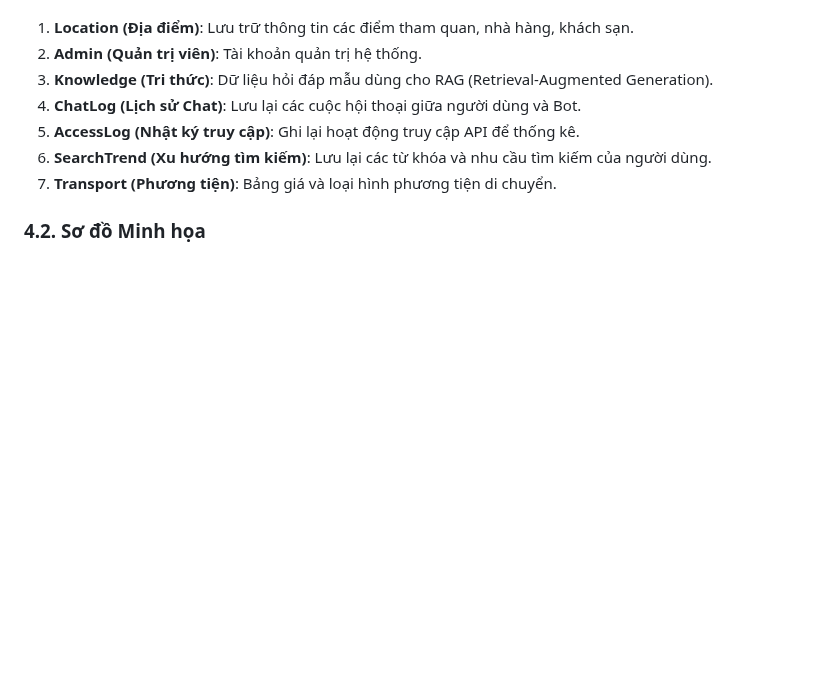
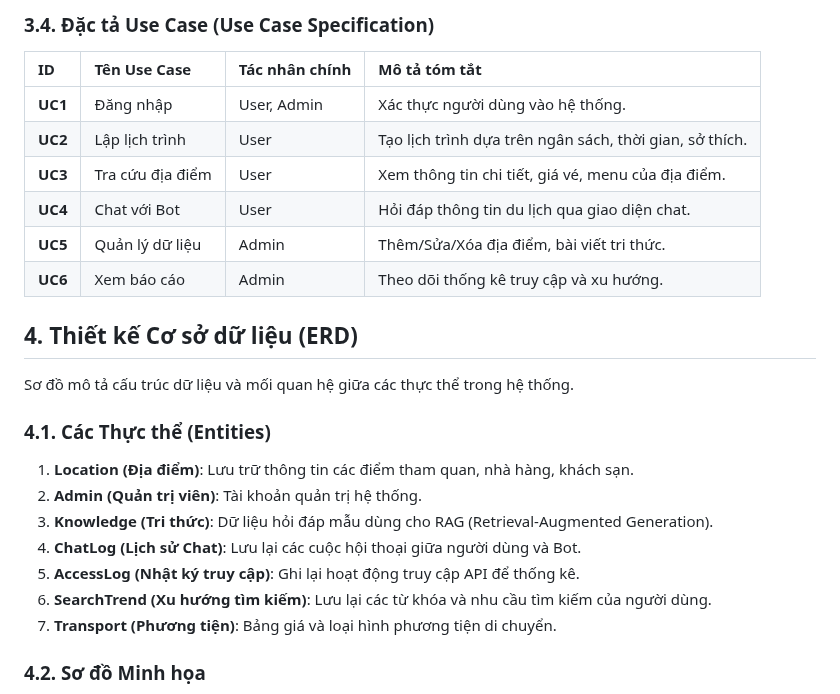
Before and after one commit to Doggie-H/Dana-Travel, a Markdown page: docs/ARCHITECTURE.md, the part around one of its changes. GitHub-like rendering; blank space fills up the shorter version.

```diff
--- a/docs/ARCHITECTURE.md
+++ b/docs/ARCHITECTURE.md
@@ -68,3 +99,20 @@ Sơ đồ Use Case mô tả các tương tác giữa các tác nhân (Actors) v
+### 3.4. Đặc tả Use Case (Use Case Specification)
+
+| ID | Tên Use Case | Tác nhân chính | Mô tả tóm tắt |
+| :--- | :--- | :--- | :--- |
+| **UC1** | Đăng nhập | User, Admin | Xác thực người dùng vào hệ thống. |
+| **UC2** | Lập lịch trình | User | Tạo lịch trình dựa trên ngân sách, thời gian, sở thích. |
+| **UC3** | Tra cứu địa điểm | User | Xem thông tin chi tiết, giá vé, menu của địa điểm. |
+| **UC4** | Chat với Bot | User | Hỏi đáp thông tin du lịch qua giao diện chat. |
+| **UC5** | Quản lý dữ liệu | Admin | Thêm/Sửa/Xóa địa điểm, bài viết tri thức. |
+| **UC6** | Xem báo cáo | Admin | Theo dõi thống kê truy cập và xu hướng. |
+
+## 4. Thiết kế Cơ sở dữ liệu (ERD)
+
+Sơ đồ mô tả cấu trúc dữ liệu và mối quan hệ giữa các thực thể trong hệ thống.
+
+### 4.1. Các Thực thể (Entities)
+
 1.  **Location (Địa điểm)**: Lưu trữ thông tin các điểm tham quan, nhà hàng, khách sạn.
 2.  **Admin (Quản trị viên)**: Tài khoản quản trị hệ thống.
 3.  **Knowledge (Tri thức)**: Dữ liệu hỏi đáp mẫu dùng cho RAG (Retrieval-Augmented Generation).
```
Also changed, not shown: other parts of docs/ARCHITECTURE.md (+31 -0 lines).
